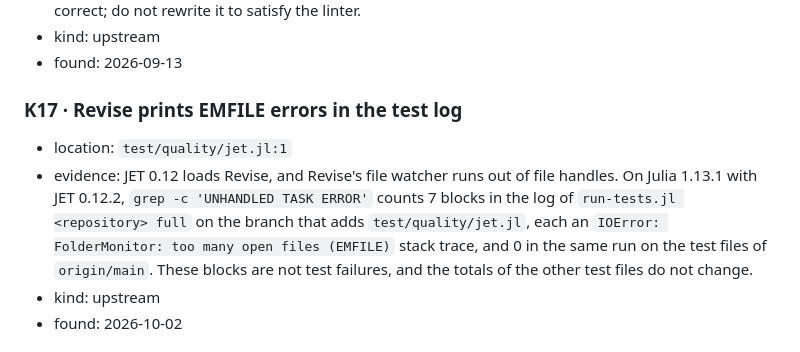
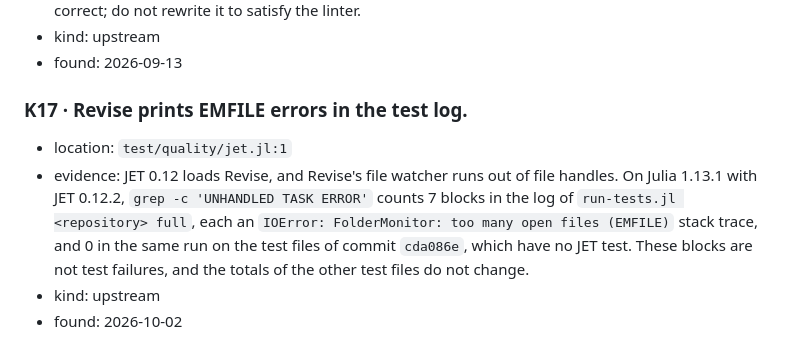
Before and after one commit to JuliaGNI/SymbolicNeuralNetworks.jl, a Markdown page: KNOWN_ISSUES.md, the part around the change. Rendered like a GitHub page.

Commit message:
CHANGELOG, K17: wrap the bullet; name the base commit
Co-Authored-By: Claude Opus 5.5 <noreply@anthropic.com>

```diff
--- a/KNOWN_ISSUES.md
+++ b/KNOWN_ISSUES.md
@@ -126,15 +126,14 @@ when its fix merges, and the CHANGELOG entry of the fix names its ID.
 - kind: upstream
 - found: 2026-09-13
 
-### K17 · Revise prints EMFILE errors in the test log
+### K17 · Revise prints EMFILE errors in the test log.
 
 - location: `test/quality/jet.jl:1`
 - evidence: JET 0.12 loads Revise, and Revise's file watcher runs out of file handles. On Julia
   1.13.1 with JET 0.12.2, `grep -c 'UNHANDLED TASK ERROR'` counts 7 blocks in the log of
-  `run-tests.jl <repository> full` on the branch that adds `test/quality/jet.jl`, each an
-  `IOError: FolderMonitor: too many open files (EMFILE)` stack trace, and 0 in the same run on the
-  test files of `origin/main`. These blocks are not test failures, and the totals of the other test
-  files do not change.
+  `run-tests.jl <repository> full`, each an `IOError: FolderMonitor: too many open files (EMFILE)`
+  stack trace, and 0 in the same run on the test files of commit `cda086e`, which have no JET test.
+  These blocks are not test failures, and the totals of the other test files do not change.
 - kind: upstream
 - found: 2026-10-02
 
```
Also changed, not shown: CHANGELOG.md (+6 -5 lines).
